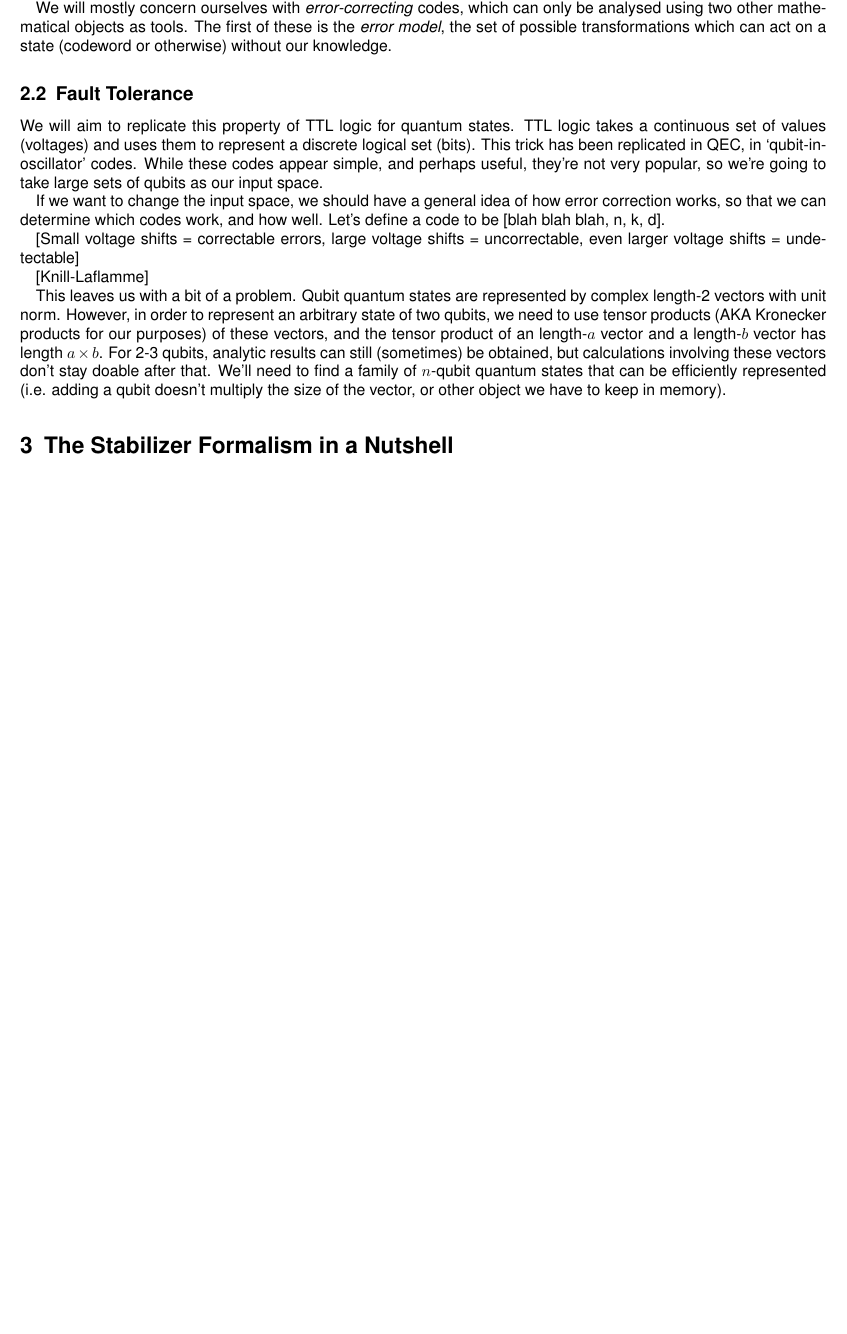
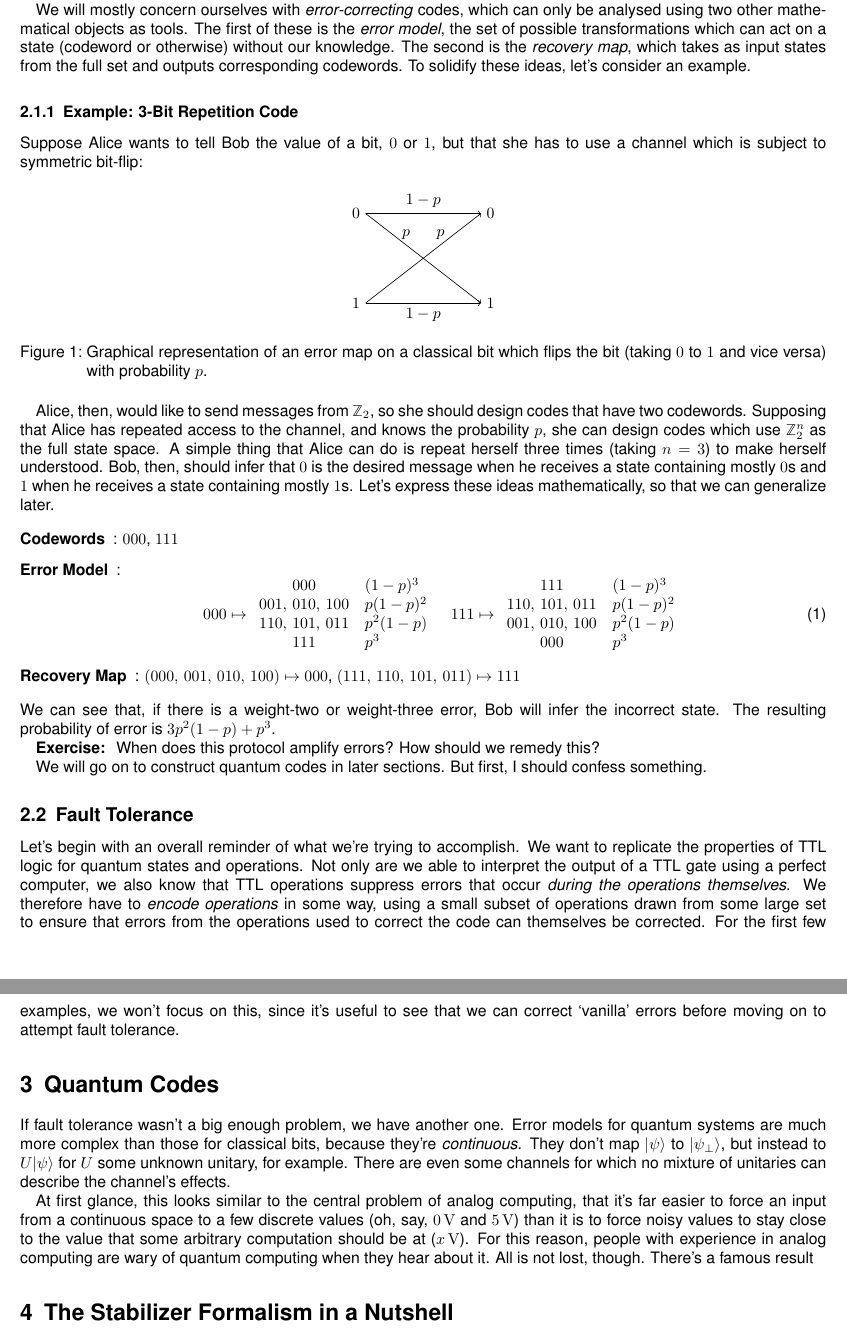
Before and after one commit to bcriger/rough_notes, a LaTeX document (IntroToQEC.tex): part of page 2 of 2 before the commit and two parts of pages 2 and 3 of 3 after it, the two joined at a grey line, cut so that both start at the same text, the shorter picture padded with empty space. Compiled offline with pdfLaTeX.

Commit message:
incremental update on Intro

```diff
--- a/IntroToQEC.tex
+++ b/IntroToQEC.tex
@@ -89,23 +94,67 @@ Compression, for example, involves codes whose codewords are shorter than the lo
 
 We will mostly concern ourselves with \emph{error-correcting} codes, which can only be analysed using two other mathematical objects as tools.
 The first of these is the \emph{error model}, the set of possible transformations which can act on a state (codeword or otherwise) without our knowledge.
+The second is the \emph{recovery map}, which takes as input states from the full set and outputs corresponding codewords.
+To solidify these ideas, let's consider an example.
+\subsubsection{Example: 3-Bit Repetition Code}
+Suppose Alice wants to tell Bob the value of a bit, $0$ or $1$, but that she has to use a channel which is subject to symmetric bit-flip:
+\begin{figure}[!h]
+\centering
+\begin{tikzpicture}[x=3cm, y=2cm]
+\node (in0) at (0, 1) {$0$};
+\node (in1) at (0, 0) {$1$};
+\node (out0) at (1, 1) {$0$};
+\node (out1) at (1, 0) {$1$};
+\draw [->] (in0.east) -- (out0.west) node [above,align=center,midway] {$1-p$};
+\draw [->] (in0.east) -- (out1.west) node [above,align=center,pos=0.35] {$p$};
+\draw [->] (in1.east) -- (out0.west) node [above,align=center,pos=0.65] {$p$};
+\draw [->] (in1.east) -- (out1.west) node [below,align=center,midway] {$1-p$};
+\end{tikzpicture}
+\caption{Graphical representation of an error map on a classical bit which flips the bit (taking $0$ to $1$ and vice versa) with probability $p$.}
+\end{figure}
+
+Alice, then, would like to send messages from $\mathbb{Z}_2$, so she should design codes that have two codewords.
+Supposing that Alice has repeated access to the channel, and knows the probability $p$, she can design codes which use $\mathbb{Z}_2^n$ as the full state space.
+A simple thing that Alice can do is repeat herself three times (taking $n=3$) to make herself understood.
+Bob, then, should infer that $0$ is the desired message when he receives a state containing mostly $0$s and $1$ when he receives a state containing mostly $1$s.
+Let's express these ideas mathematically, so that we can generalize later.
+
+\begin{description}
+\item[Codewords]: $000$, $111$
+\item[Error Model]:
+\begin{equation}
+000 \mapsto \begin{array}{cl}
+000 & (1-p)^3 \\ 001,\, 010,\, 100 & p(1-p)^2 \\ 110,\, 101,\, 011 & p^2(1-p) \\ 111 & p^3
+\end{array} \quad
+111 \mapsto \begin{array}{cl}
+111 & (1-p)^3 \\ 110,\, 101,\, 011 & p(1-p)^2 \\ 001,\, 010,\, 100 & p^2(1-p) \\ 000 & p^3
+\end{array}
+\end{equation}
+\item[Recovery Map]: $(000,\,001,\,010,\,100) \mapsto 000$, $(111,\,110,\,101,\,011) \mapsto 111$
+\end{description}
+We can see that, if there is a weight-two or weight-three error, Bob will infer the incorrect state.
+The resulting probability of error is $3p^2(1-p) + p^3$.
+
+\textbf{Exercise: } When does this protocol amplify errors? How should we remedy this?
+
+We will go on to construct quantum codes in later sections.
+But first, I should confess something.
 \subsection{Fault Tolerance}
-We will aim to replicate this property of TTL logic for quantum states.
-TTL logic takes a continuous set of values (voltages) and uses them to represent a discrete logical set (bits).
-This trick has been replicated in QEC, in `qubit-in-oscillator' codes.
-While these codes appear simple, and perhaps useful, they're not very popular, so we're going to take large sets of qubits as our input space.
+Let's begin with an overall reminder of what we're trying to accomplish.
+We want to replicate the properties of TTL logic for quantum states and operations.
+Not only are we able to interpret the output of a TTL gate using a perfect computer, we also know that TTL operations suppress errors that occur \emph{during the operations themselves}.
+We therefore have to \emph{encode operations} in some way, using a small subset of operations drawn from some large set to ensure that errors from the operations used to correct the code can themselves be corrected.
+For the first few examples, we won't focus on this, since it's useful to see that we can correct `vanilla' errors before moving on to attempt fault tolerance.
 
-If we want to change the input space, we should have a general idea of how error correction works, so that we can determine which codes work, and how well.
-Let's define a code to be [blah blah blah, n, k, d].
+\section{Quantum Codes}
+If fault tolerance wasn't a big enough problem, we have another one.
+Error models for quantum systems are much more complex than those for classical bits, because they're \emph{continuous}. They don't map $\ket{\psi}$ to $\ket{\psi_{\perp}}$, but instead to $U\ket{\psi}$ for $U$ some unknown unitary, for example.
+There are even some channels for which no mixture of unitaries can describe the channel's effects.
 
-[Small voltage shifts = correctable errors, large voltage shifts = uncorrectable, even larger voltage shifts = undetectable]
-
-[Knill-Laflamme]
-
-This leaves us with a bit of a problem.
-Qubit quantum states are represented by complex length-2 vectors with unit norm.
-However, in order to represent an arbitrary state of two qubits, we need to use tensor products (AKA Kronecker products for our purposes) of these vectors, and the tensor product of an length-$a$ vector and a length-$b$ vector has length $a \times b$. For 2-3 qubits, analytic results can still (sometimes) be obtained, but calculations involving these vectors don't stay doable after that.
-We'll need to find a family of $n$-qubit quantum states that can be efficiently represented (i.e. adding a qubit doesn't multiply the size of the vector, or other object we have to keep in memory).
+At first glance, this looks similar to the central problem of analog computing, that it's far easier to force an input from a continuous space to a few discrete values (oh, say, $0 \volts$ and $5 \volts$) than it is to force noisy values to stay close to the value that some arbitrary computation should be at ($x \volts$).
+For this reason, people with experience in analog computing are wary of quantum computing when they hear about it.
+All is not lost, though.
+There's a famous result
 \section{The Stabilizer Formalism in a Nutshell}
 There is at least one well-studied way to do this (there are a few others as well, but they're not as popular).
 This theory uses operators instead of quantum states as its representation, because tensor-product operators can give rise to states with non-trivial entanglement, which it turns out is necessary to do error correction [Prove this?].
```
Also changed, not shown: IntroToQEC.pdf, IntroToQEC.tex (5 more changed lines).
